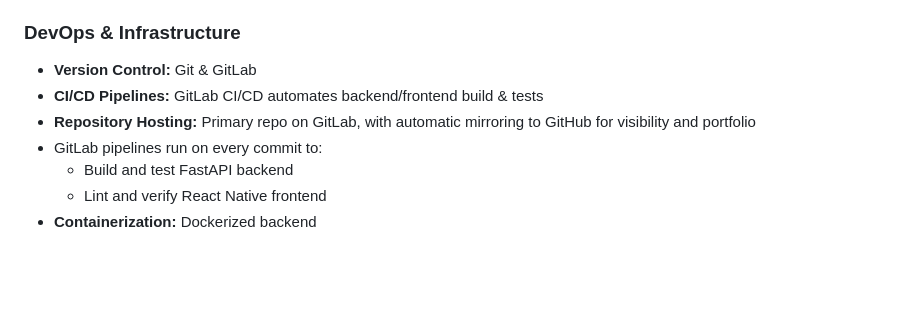
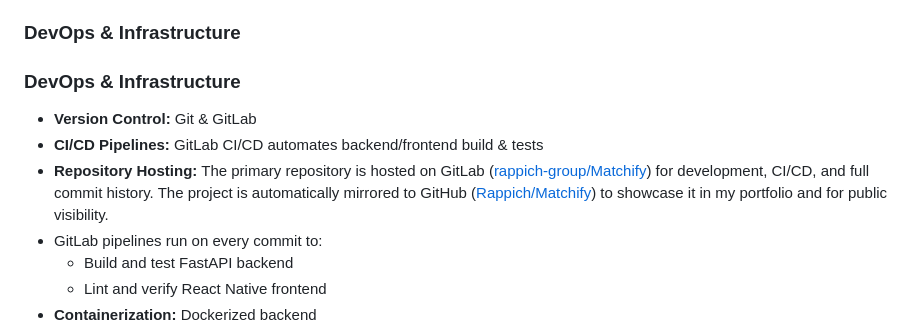
Before and after one commit to Rappich/Matchify, a Markdown page: README.md, the part around the change. GitHub-like rendering; blank space fills up the shorter version.

```diff
--- a/README.md
+++ b/README.md
@@ -51,9 +51,10 @@ This project has two primary goals:
 - Image upload support and external API integration
 
 ### DevOps & Infrastructure
+### DevOps & Infrastructure
 - **Version Control:** Git & GitLab
 - **CI/CD Pipelines:** GitLab CI/CD automates backend/frontend build & tests
-- **Repository Hosting:** Primary repo on GitLab, with automatic mirroring to GitHub for visibility and portfolio
+- **Repository Hosting:** The primary repository is hosted on GitLab ([rappich-group/Matchify](https://gitlab.com/rappich-group/Matchify)) for development, CI/CD, and full commit history. The project is automatically mirrored to GitHub ([Rappich/Matchify](https://github.com/Rappich/Matchify)) to showcase it in my portfolio and for public visibility.
 - GitLab pipelines run on every commit to:
   - Build and test FastAPI backend
   - Lint and verify React Native frontend
```
